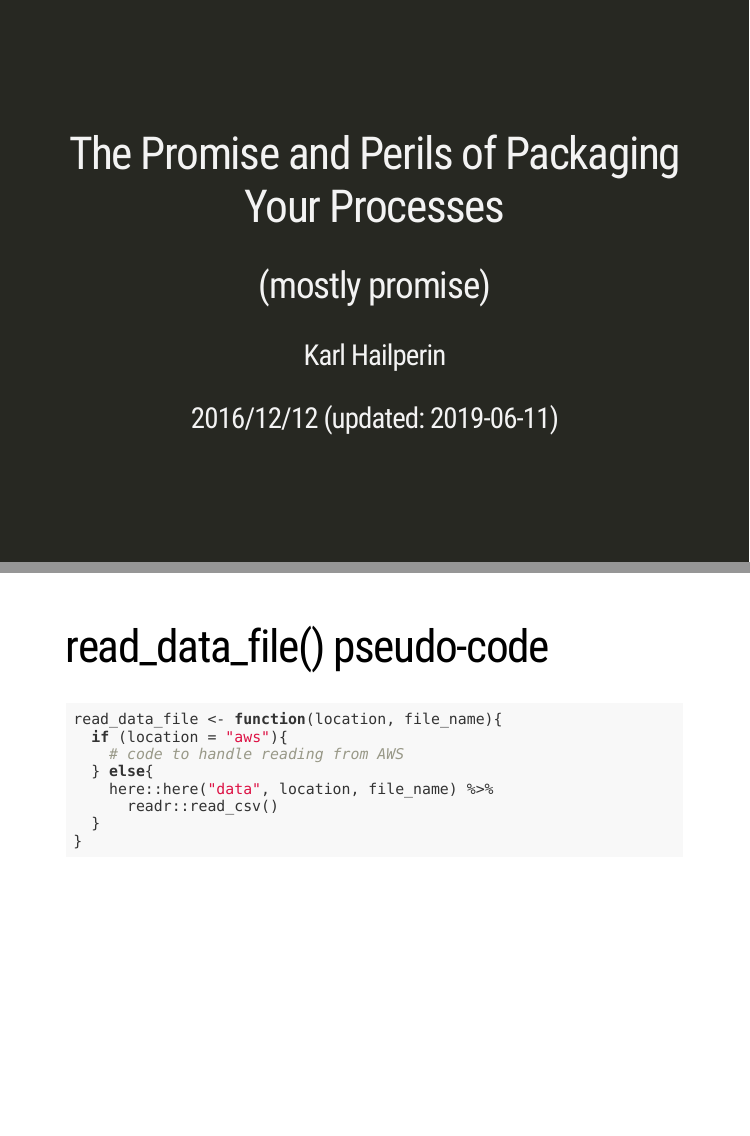
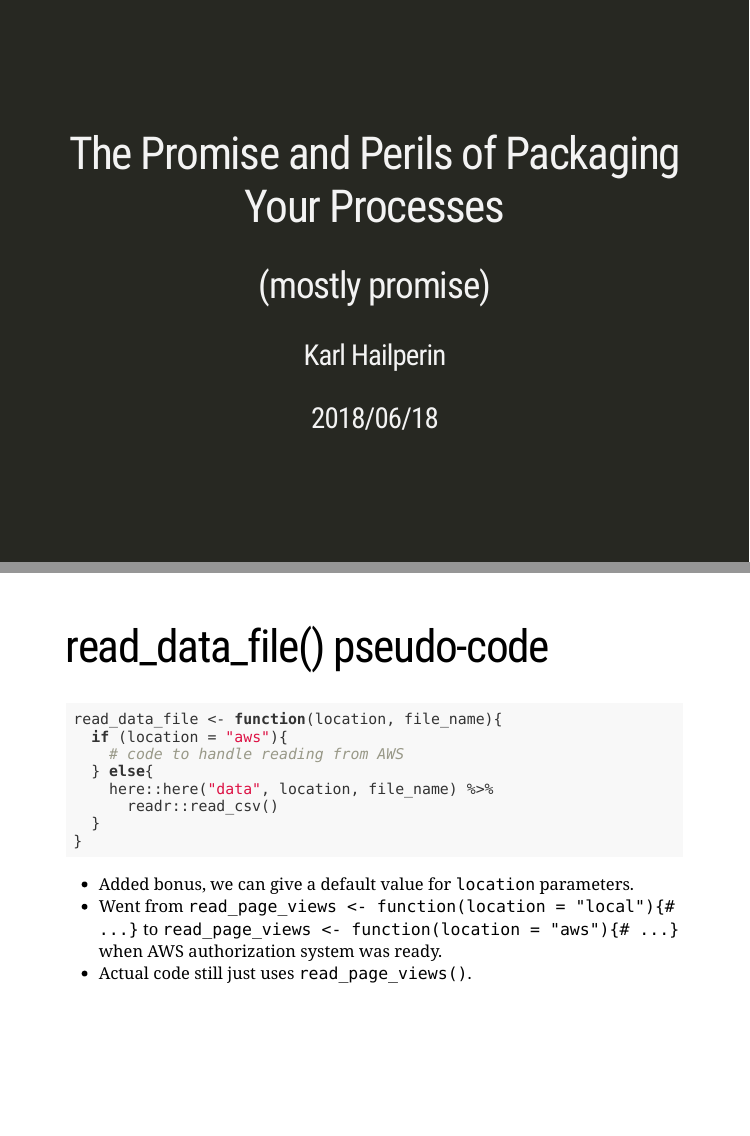
Before and after one commit to khailper/process_packaging_pres, an R Markdown document (index.Rmd): pages 1 and 11 of 14, joined at a grey line. Rendered offline with R 4.5, knitr and Pandoc, with nearby package versions; the slides are laid out offline by our stand-in for remark.js, each with all of its steps uncovered, in fonts that may differ from those the slides ask for, and without slide numbers, shadows or browser add-ons.

Commit message:
Last(?) major point.

````diff
--- a/index.Rmd
+++ b/index.Rmd
@@ -2,7 +2,7 @@
 title: "The Promise and Perils of Packaging Your Processes"
 subtitle: "(mostly promise)"
 author: "Karl Hailperin"
-date: "2016/12/12 (updated: `r Sys.Date()`)"
+date: "2018/06/18"
 output:
   xaringan::moon_reader:
     lib_dir: libs
@@ -141,6 +141,11 @@ read_data_file <- function(location, file_name){
   }
 }
 ```
+- Added bonus, we can give a default value for `location` parameters.
+- Went from `read_page_views <- function(location = "local"){# ...}` to
+`read_page_views <- function(location = "aws"){# ...}` when AWS
+authorization system was ready.
+- Actual code still just uses `read_page_views()`.
 
 ---
 # Remember page_name = regex_stuff(page_name)?
````
